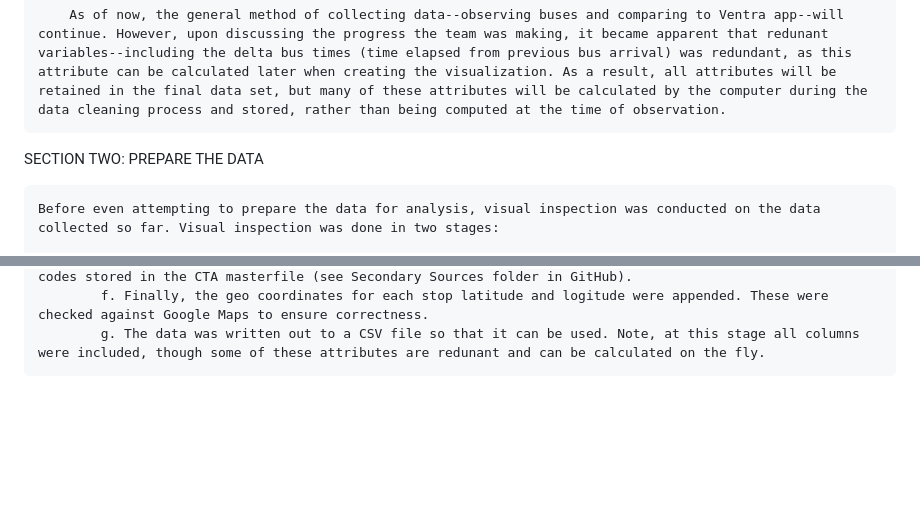
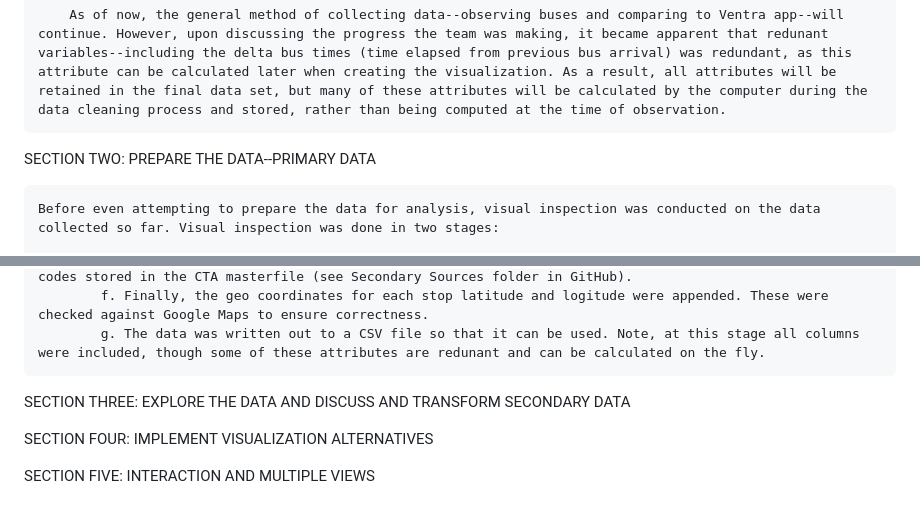
Before and after one commit to mhorowitz11213/CS424_Fall2016_Project, a Markdown page: Assignment Two/Report2.md, 2 parts joined by grey strips. Drawn GitHub-style; blank space fills up the shorter version.

```diff
--- a/Assignment Two/Report2.md
+++ b/Assignment Two/Report2.md
@@ -34,7 +34,7 @@ SECTION ONE: REFLECTION AND COMMENTS ON ITERATIONS SINCE REPORT ONE
 
         As of now, the general method of collecting data--observing buses and comparing to Ventra app--will continue. However, upon discussing the progress the team was making, it became apparent that redunant variables--including the delta bus times (time elapsed from previous bus arrival) was redundant, as this attribute can be calculated later when creating the visualization. As a result, all attributes will be retained in the final data set, but many of these attributes will be calculated by the computer during the data cleaning process and stored, rather than being computed at the time of observation.
 
-SECTION TWO: PREPARE THE DATA
+SECTION TWO: PREPARE THE DATA--PRIMARY DATA
 
     Before even attempting to prepare the data for analysis, visual inspection was conducted on the data collected so far. Visual inspection was done in two stages:
 
@@ -74,3 +74,9 @@ SECTION TWO: PREPARE THE DATA
             e. Next, the stops with CTA-Stop ID 0 (the Loop Link stops), were correctly coded by adding in the codes stored in the CTA masterfile (see Secondary Sources folder in GitHub).
             f. Finally, the geo coordinates for each stop latitude and logitude were appended. These were checked against Google Maps to ensure correctness.
             g. The data was written out to a CSV file so that it can be used. Note, at this stage all columns were included, though some of these attributes are redunant and can be calculated on the fly.
+
+SECTION THREE: EXPLORE THE DATA AND DISCUSS AND TRANSFORM SECONDARY DATA
+
+SECTION FOUR: IMPLEMENT VISUALIZATION ALTERNATIVES
+
+SECTION FIVE: INTERACTION AND MULTIPLE VIEWS
```
